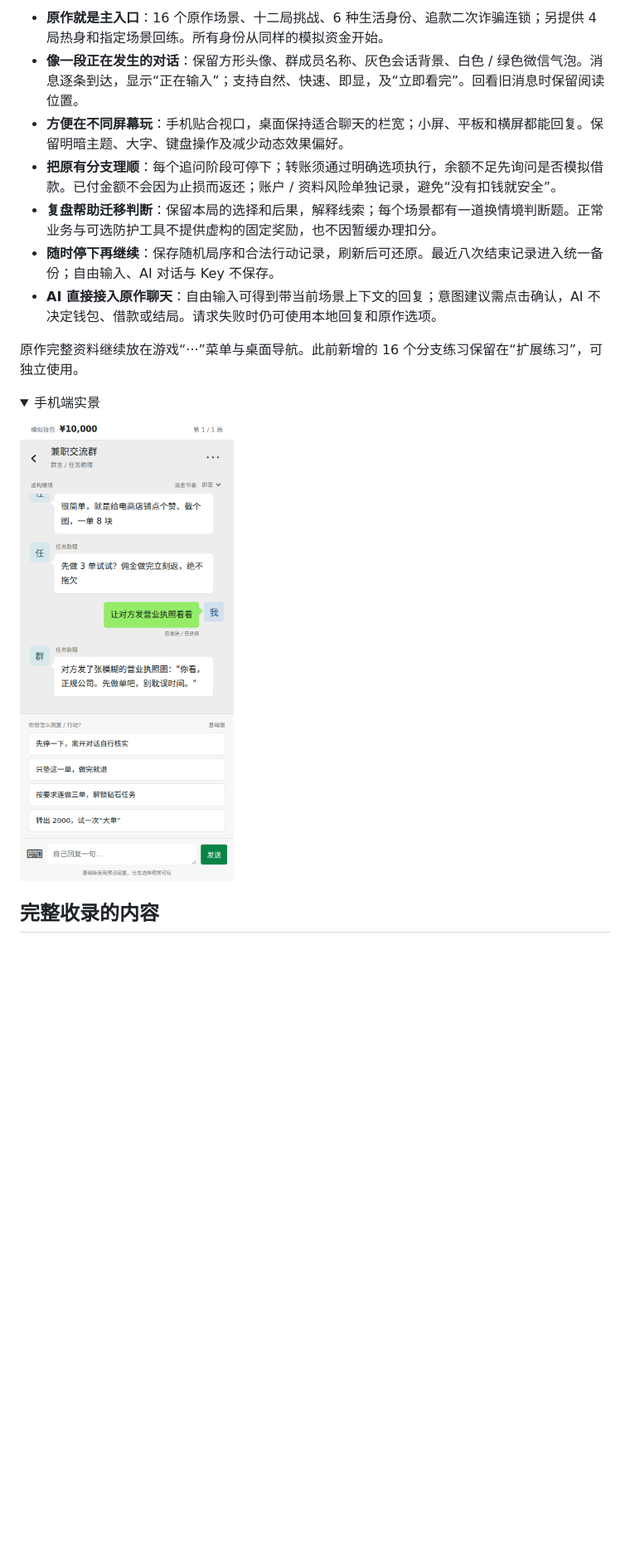
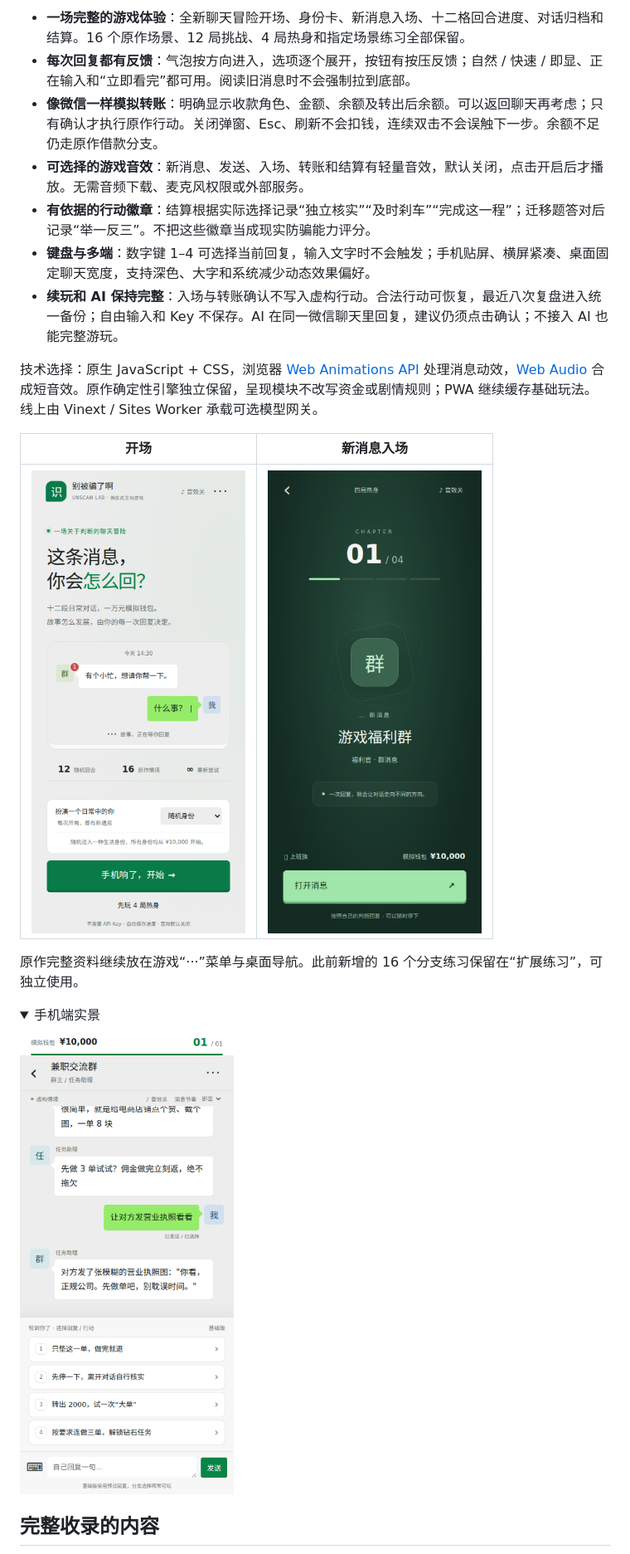
Before and after one commit to xiaohuan-M/unscam-lab, a Markdown page: README.md, the part around one of its changes. Shown at 83% size. GitHub-like rendering; pictures changed too: docs/images/game-incoming.png (added), docs/images/game-start.png (added), docs/images/wechat-mobile.png; folded sections open; blank space fills up the shorter version.

Commit message:
v3.3: add game presentation, chapter arrivals, tactile replies and simulated payment confirmation

```diff
--- a/README.md
+++ b/README.md
@@ -12,11 +12,17 @@
 
-- **原作就是主入口**：16 个原作场景、十二局挑战、6 种生活身份、追款二次诈骗连锁；另提供 4 局热身和指定场景回练。所有身份从同样的模拟资金开始。
-- **像一段正在发生的对话**：保留方形头像、群成员名称、灰色会话背景、白色 / 绿色微信气泡。消息逐条到达，显示“正在输入”；支持自然、快速、即显，及“立即看完”。回看旧消息时保留阅读位置。
-- **方便在不同屏幕玩**：手机贴合视口，桌面保持适合聊天的栏宽；小屏、平板和横屏都能回复。保留明暗主题、大字、键盘操作及减少动态效果偏好。
-- **把原有分支理顺**：每个追问阶段可停下；转账须通过明确选项执行，余额不足先询问是否模拟借款。已付金额不会因为止损而返还；账户 / 资料风险单独记录，避免“没有扣钱就安全”。
-- **复盘帮助迁移判断**：保留本局的选择和后果，解释线索；每个场景都有一道换情境判断题。正常业务与可选防护工具不提供虚构的固定奖励，也不因暂缓办理扣分。
-- **随时停下再继续**：保存随机局序和合法行动记录，刷新后可还原。最近八次结束记录进入统一备份；自由输入、AI 对话与 Key 不保存。
-- **AI 直接接入原作聊天**：自由输入可得到带当前场景上下文的回复；意图建议需点击确认，AI 不决定钱包、借款或结局。请求失败时仍可使用本地回复和原作选项。
+- **一场完整的游戏体验**：全新聊天冒险开场、身份卡、新消息入场、十二格回合进度、对话归档和结算。16 个原作场景、12 局挑战、4 局热身和指定场景练习全部保留。
+- **每次回复都有反馈**：气泡按方向进入，选项逐个展开，按钮有按压反馈；自然 / 快速 / 即显、正在输入和“立即看完”都可用。阅读旧消息时不会强制拉到底部。
+- **像微信一样模拟转账**：明确显示收款角色、金额、余额及转出后余额。可以返回聊天再考虑；只有确认才执行原作行动。关闭弹窗、Esc、刷新不会扣钱，连续双击不会误触下一步。余额不足仍走原作借款分支。
+- **可选择的游戏音效**：新消息、发送、入场、转账和结算有轻量音效，默认关闭，点击开启后才播放。无需音频下载、麦克风权限或外部服务。
+- **有依据的行动徽章**：结算根据实际选择记录“独立核实”“及时刹车”“完成这一程”；迁移题答对后记录“举一反三”。不把这些徽章当成现实防骗能力评分。
+- **键盘与多端**：数字键 1–4 可选择当前回复，输入文字时不会触发；手机贴屏、横屏紧凑、桌面固定聊天宽度，支持深色、大字和系统减少动态效果偏好。
+- **续玩和 AI 保持完整**：入场与转账确认不写入虚构行动。合法行动可恢复，最近八次复盘进入统一备份；自由输入和 Key 不保存。AI 在同一微信聊天里回复，建议仍须点击确认；不接入 AI 也能完整游玩。
+
+技术选择：原生 JavaScript + CSS，浏览器 [Web Animations API](https://developer.mozilla.org/en-US/docs/Web/API/Web_Animations_API/Using_the_Web_Animations_API) 处理消息动效，[Web Audio](https://developer.mozilla.org/en-US/docs/Web/API/AudioContext) 合成短音效。原作确定性引擎独立保留，呈现模块不改写资金或剧情规则；PWA 继续缓存基础玩法。线上由 Vinext / Sites Worker 承载可选模型网关。
+
+| 开场 | 新消息入场 |
+| --- | --- |
+| <img src="docs/images/game-start.png" alt="聊天冒险开场" width="280" /> | <img src="docs/images/game-incoming.png" alt="新消息入场" width="280" /> |
 
 原作完整资料继续放在游戏“···”菜单与桌面导航。此前新增的 16 个分支练习保留在“扩展练习”，可独立使用。
 
```
Also changed, not shown: other parts of README.md (+6 -6 lines), CHANGELOG.md (+10 -0 lines), docs/QA.md (+4 -3 lines), docs/images/wechat-dark-large.png, docs/images/wechat-desktop.png, 10 other files.
